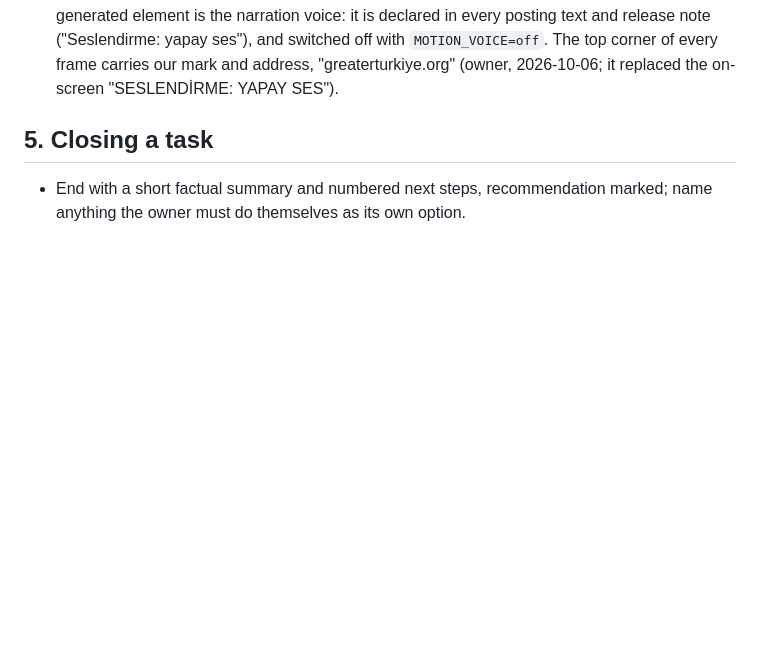
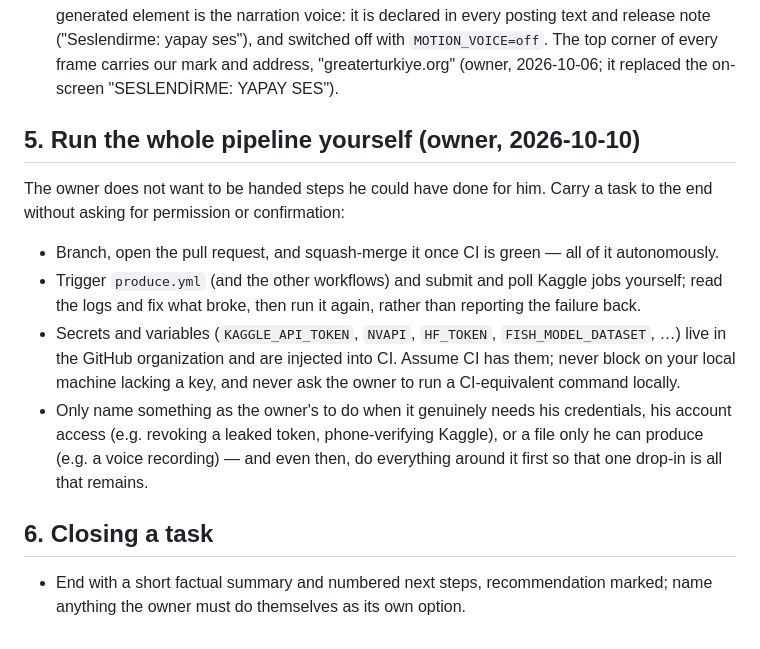
Before and after one commit to Greater-Turkiye/motion, a Markdown page: CLAUDE.md, the part around the change. Drawn GitHub-style; blank space fills up the shorter version.

Commit message:
Add the owner's reference voice recordings and let Claude run the pipeline (#132)
The three "airy and soft" reference recordings land under
assets/voice/references/ with the names references.json already lists, so
Fish S2 Pro clones the production voice from them on the next run (the
single-reference referans.wav fallback stops being used).

Also record in CLAUDE.md that the pipeline is carried end to end without
asking: branch, PR and squash-merge after green CI, trigger workflows and
Kaggle jobs, read logs and fix failures, and name an owner step only when
it truly needs his credentials or a file only he can produce.

Co-authored-by: Claude Opus 4.8 <noreply@anthropic.com>

```diff
--- a/CLAUDE.md
+++ b/CLAUDE.md
@@ -43,6 +43,19 @@ note ("Seslendirme: yapay ses"), and switched off with `MOTION_VOICE=off`. The t
 carries our mark and address, "greaterturkiye.org" (owner, 2026-10-06; it replaced the on-screen
 "SESLENDİRME: YAPAY SES").
 
-## 5. Closing a task
+## 5. Run the whole pipeline yourself (owner, 2026-10-10)
+The owner does not want to be handed steps he could have done for him. Carry a task to the end
+without asking for permission or confirmation:
+- Branch, open the pull request, and squash-merge it once CI is green — all of it autonomously.
+- Trigger `produce.yml` (and the other workflows) and submit and poll Kaggle jobs yourself; read the
+  logs and fix what broke, then run it again, rather than reporting the failure back.
+- Secrets and variables (`KAGGLE_API_TOKEN`, `NVAPI`, `HF_TOKEN`, `FISH_MODEL_DATASET`, …) live in the
+  GitHub organization and are injected into CI. Assume CI has them; never block on your local machine
+  lacking a key, and never ask the owner to run a CI-equivalent command locally.
+- Only name something as the owner's to do when it genuinely needs his credentials, his account access
+  (e.g. revoking a leaked token, phone-verifying Kaggle), or a file only he can produce (e.g. a voice
+  recording) — and even then, do everything around it first so that one drop-in is all that remains.
+
+## 6. Closing a task
 - End with a short factual summary and numbered next steps, recommendation marked; name anything
   the owner must do themselves as its own option.
```
